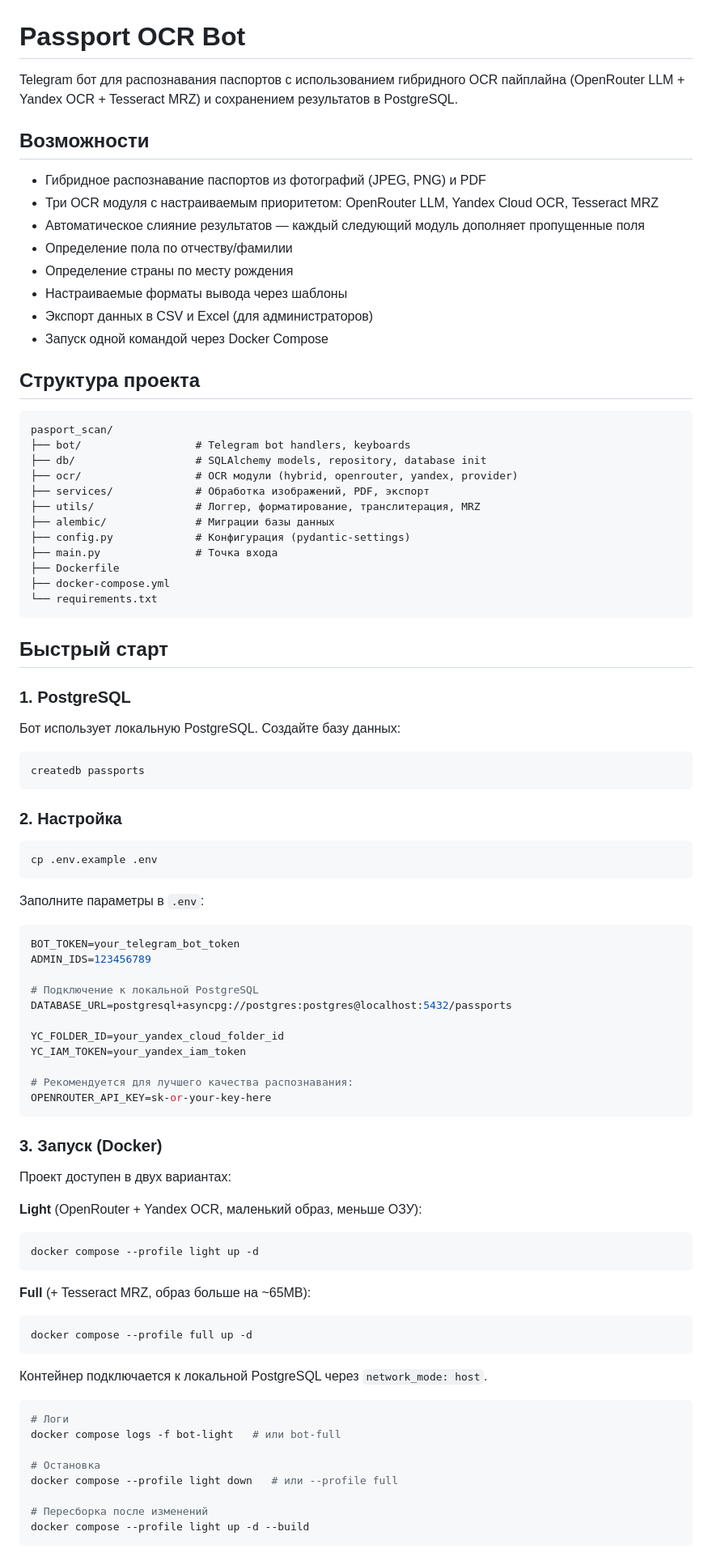
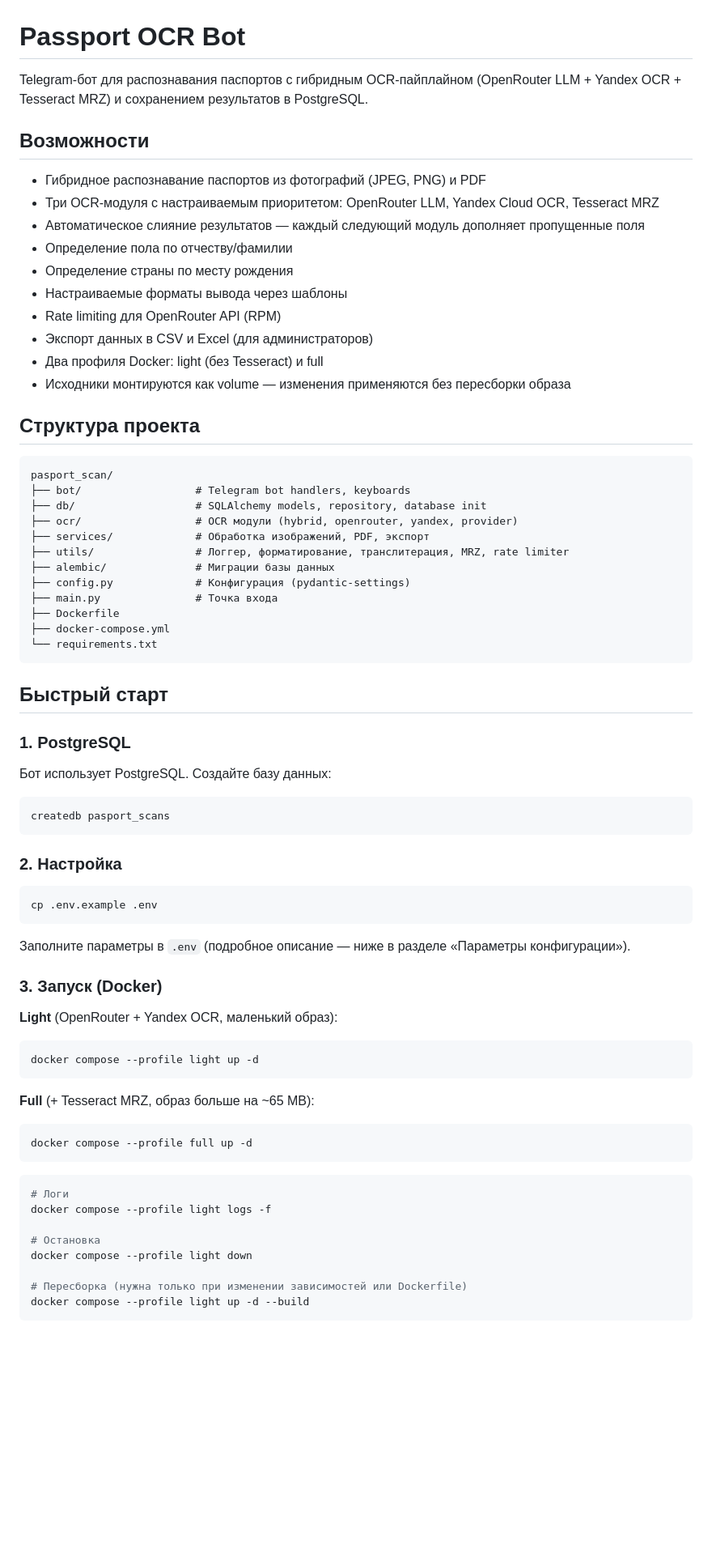
Before and after one commit to mchomak/pasport_scan, a Markdown page: README.md, the part around one of its changes. Shown at 81% size. Rendered like a GitHub page; blank space fills up the shorter version.

````diff
--- a/README.md
+++ b/README.md
@@ -1,17 +1,19 @@
 # Passport OCR Bot
 
-Telegram бот для распознавания паспортов с использованием гибридного OCR пайплайна (OpenRouter LLM + Yandex OCR + Tesseract MRZ) и сохранением результатов в PostgreSQL.
+Telegram-бот для распознавания паспортов с гибридным OCR-пайплайном (OpenRouter LLM + Yandex OCR + Tesseract MRZ) и сохранением результатов в PostgreSQL.
 
 ## Возможности
 
 - Гибридное распознавание паспортов из фотографий (JPEG, PNG) и PDF
-- Три OCR модуля с настраиваемым приоритетом: OpenRouter LLM, Yandex Cloud OCR, Tesseract MRZ
+- Три OCR-модуля с настраиваемым приоритетом: OpenRouter LLM, Yandex Cloud OCR, Tesseract MRZ
 - Автоматическое слияние результатов — каждый следующий модуль дополняет пропущенные поля
 - Определение пола по отчеству/фамилии
 - Определение страны по месту рождения
 - Настраиваемые форматы вывода через шаблоны
+- Rate limiting для OpenRouter API (RPM)
 - Экспорт данных в CSV и Excel (для администраторов)
-- Запуск одной командой через Docker Compose
+- Два профиля Docker: light (без Tesseract) и full
+- Исходники монтируются как volume — изменения применяются без пересборки образа
 
 ## Структура проекта
 
@@ -21,7 +23,7 @@ pasport_scan/
 ├── db/                   # SQLAlchemy models, repository, database init
 ├── ocr/                  # OCR модули (hybrid, openrouter, yandex, provider)
 ├── services/             # Обработка изображений, PDF, экспорт
-├── utils/                # Логгер, форматирование, транслитерация, MRZ
+├── utils/                # Логгер, форматирование, транслитерация, MRZ, rate limiter
 ├── alembic/              # Миграции базы данных
 ├── config.py             # Конфигурация (pydantic-settings)
 ├── main.py               # Точка входа
@@ -34,10 +36,10 @@ pasport_scan/
 
 ### 1. PostgreSQL
 
-Бот использует локальную PostgreSQL. Создайте базу данных:
+Бот использует PostgreSQL. Создайте базу данных:
 
 ```bash
-createdb passports
+createdb pasport_scans
 ```
 
 ### 2. Настройка
@@ -46,47 +48,29 @@ createdb passports
 cp .env.example .env
 ```
 
-Заполните параметры в `.env`:
-
-```env
-BOT_TOKEN=your_telegram_bot_token
-ADMIN_IDS=123456789
-
-# Подключение к локальной PostgreSQL
-DATABASE_URL=postgresql+asyncpg://postgres:postgres@localhost:5432/passports
-
-YC_FOLDER_ID=your_yandex_cloud_folder_id
-YC_IAM_TOKEN=your_yandex_iam_token
-
-# Рекомендуется для лучшего качества распознавания:
-OPENROUTER_API_KEY=sk-or-your-key-here
-```
+Заполните параметры в `.env` (подробное описание — ниже в разделе «Параметры конфигурации»).
 
 ### 3. Запуск (Docker)
 
-Проект доступен в двух вариантах:
-
-**Light** (OpenRouter + Yandex OCR, маленький образ, меньше ОЗУ):
+**Light** (OpenRouter + Yandex OCR, маленький образ):
 
 ```bash
 docker compose --profile light up -d
 ```
 
-**Full** (+ Tesseract MRZ, образ больше на ~65MB):
+**Full** (+ Tesseract MRZ, образ больше на ~65 MB):
 
 ```bash
 docker compose --profile full up -d
 ```
 
-Контейнер подключается к локальной PostgreSQL через `network_mode: host`.
-
 ```bash
 # Логи
-docker compose logs -f bot-light   # или bot-full
+docker compose --profile light logs -f
 
 # Остановка
-docker compose --profile light down   # или --profile full
+docker compose --profile light down
 
-# Пересборка после изменений
+# Пересборка (нужна только при изменении зависимостей или Dockerfile)
 docker compose --profile light up -d --build
 ```
````
Also changed, not shown: other parts of README.md (+96 -29 lines).
